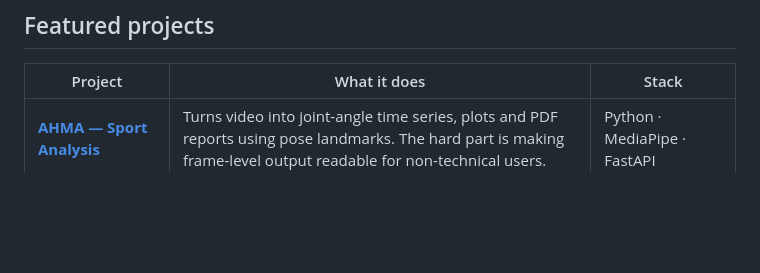
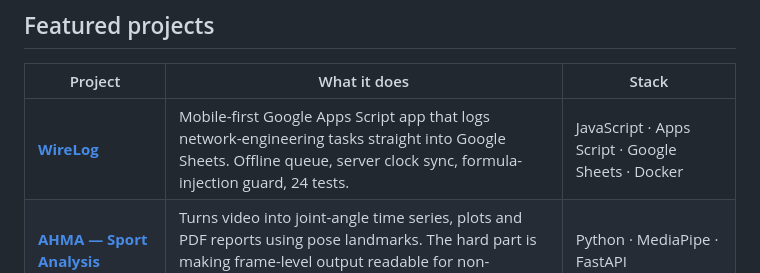
Before and after one commit to Zahrexxs/Zahrexxs, a Markdown page: README.md, the part around one of its changes. Drawn GitHub-style; blank space fills up the shorter version.

```diff
--- a/README.md
+++ b/README.md
@@ -25,6 +26,7 @@ Based in Indonesia · open to network and data engineering roles.
 
 | Project | What it does | Stack |
 |---|---|---|
+| **[WireLog](https://github.com/Zahrexxs/WireLog)** | Mobile-first Google Apps Script app that logs network-engineering tasks straight into Google Sheets. Offline queue, server clock sync, formula-injection guard, 24 tests. | JavaScript · Apps Script · Google Sheets · Docker |
 | **[AHMA — Sport Analysis](https://github.com/Zahrexxs/Sport-Analysis-Project)** | Turns video into joint-angle time series, plots and PDF reports using pose landmarks. The hard part is making frame-level output readable for non-technical users. | Python · MediaPipe · FastAPI |
 | **[Aceh Population Data](https://github.com/Zahrexxs/Process-Aceh-Population-Data)** | Cleans messy BPS census exports and aggregates them to district, sub-district and village level. Configurable filters, validated inputs, tested. | Python · pandas · openpyxl |
 | **[TDMRC Disaster Dashboard](https://github.com/Zahrexxs/tdmrc-disaster-dashboard)** | Docker deployment for a disaster-mitigation dashboard: Node, Postgres and Nginx behind Compose, with Leaflet maps. Built to run offline in the field. | Node.js · PostgreSQL · Docker |
```
Also changed, not shown: other parts of README.md (+1 -0 lines).
